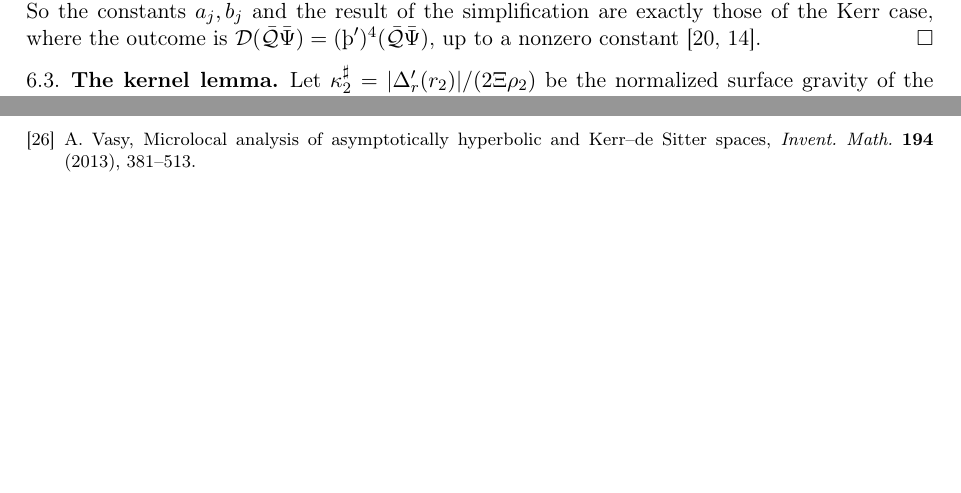
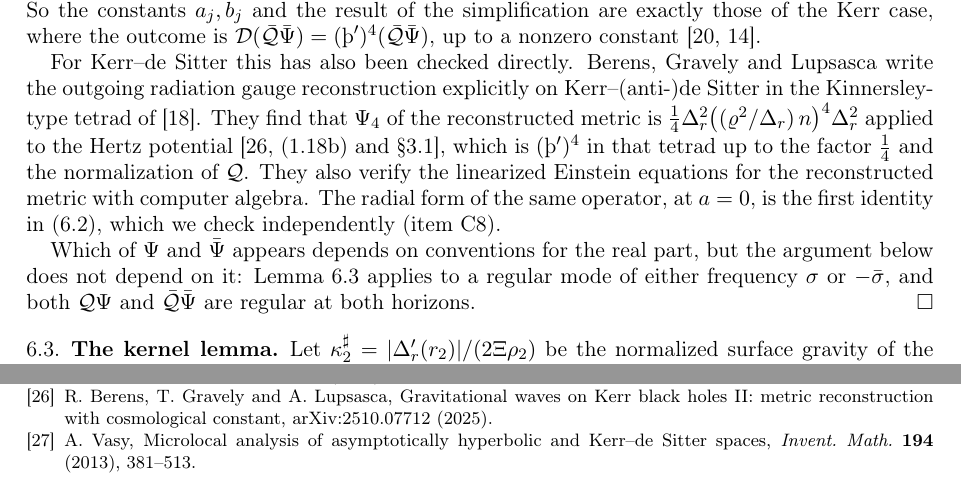
Before and after one commit to jaideepsaipadhi/kerr-de-sitter-stability-conjecture, a LaTeX paper (paper/kerr_de_sitter_stability.tex): two parts of pages 17 and 28 of 28, joined at a grey line, cut so that both start at the same text, the shorter picture padded with empty space. Compiled offline with pdfLaTeX.

Commit message:
Reconstruction lemma: cite Berens-Gravely-Lupsasca KdS ORG formula; note conjugation independence
Co-Authored-By: Claude Opus 5.5 <noreply@anthropic.com>
Claude-Session: https://claude.ai/code/session_01AtgV7RW7scvQfaUbCVRm4s

```diff
--- a/paper/kerr_de_sitter_stability.tex
+++ b/paper/kerr_de_sitter_stability.tex
@@ -1014,6 +1014,18 @@ identities $\Th'\rho'=\rho'^2$ and $\Th'\bar\rho'=\bar\rho'^2$, together with $\
 these involves $\Lambda$ or a commutator. So the constants $a_j,b_j$ and the result of the simplification are exactly
 those of the Kerr case, where the outcome is $\mathcal D(\bar{\mathcal Q}\bar\Psi)=(\Th')^4(\bar{\mathcal Q}\bar\Psi)$, up to a nonzero
 constant \cite{Wal78,LW02}.
+
+For Kerr--de Sitter this has also been checked directly. Berens, Gravely and Lupsasca write the outgoing radiation
+gauge reconstruction explicitly on Kerr--(anti-)de Sitter in the Kinnersley-type tetrad of \cite{STU98}. They find
+that $\Psi_4$ of the reconstructed metric is $\frac14\Delta_r^2\big((\varrho^2/\Delta_r)\,n\big)^4\Delta_r^2$ applied to the
+Hertz potential \cite[(1.18b) and \S3.1]{BGL25}, which is $(\Th')^4$ in that tetrad up to the factor $\frac14$ and the
+normalization of $\mathcal Q$. They also verify the linearized Einstein equations for the reconstructed metric with
+computer algebra. The radial form of the same operator, at $a=0$, is the first identity in \eqref{eq:sdsTS}, which we
+check independently (item~C8).
+
+Which of $\Psi$ and $\bar\Psi$ appears depends on conventions for the real part, but the argument below does not
+depend on it: Lemma~\ref{lem:kernel} applies to a regular mode of either frequency $\sigma$ or $-\bar\sigma$, and both
+$\mathcal Q\Psi$ and $\bar{\mathcal Q}\bar\Psi$ are regular at both horizons.
 \end{proof}
 
 \subsection{The kernel lemma}\label{subsec:kernel}
@@ -1653,6 +1665,8 @@ equations from solutions of decoupled equations, \emph{Phys. Rev. Lett.} \textbf
 entropy, \emph{Phys. Rev. D} \textbf{50} (1994), 846--864.
 \bibitem{GPP05} G.~W.~Gibbons, M.~J.~Perry and C.~N.~Pope, The first law of thermodynamics for Kerr--anti-de Sitter black
 holes, \emph{Class. Quantum Grav.} \textbf{22} (2005), 1503--1526.
+\bibitem{BGL25} R.~Berens, T.~Gravely and A.~Lupsasca, Gravitational waves on Kerr black holes II: metric
+reconstruction with cosmological constant, arXiv:2510.07712 (2025).
 \bibitem{Vas13} A.~Vasy, Microlocal analysis of asymptotically hyperbolic and Kerr--de Sitter spaces, \emph{Invent.
 Math.} \textbf{194} (2013), 381--513.
 \end{thebibliography}
```
Also changed, not shown: paper/kerr_de_sitter_stability.pdf.
